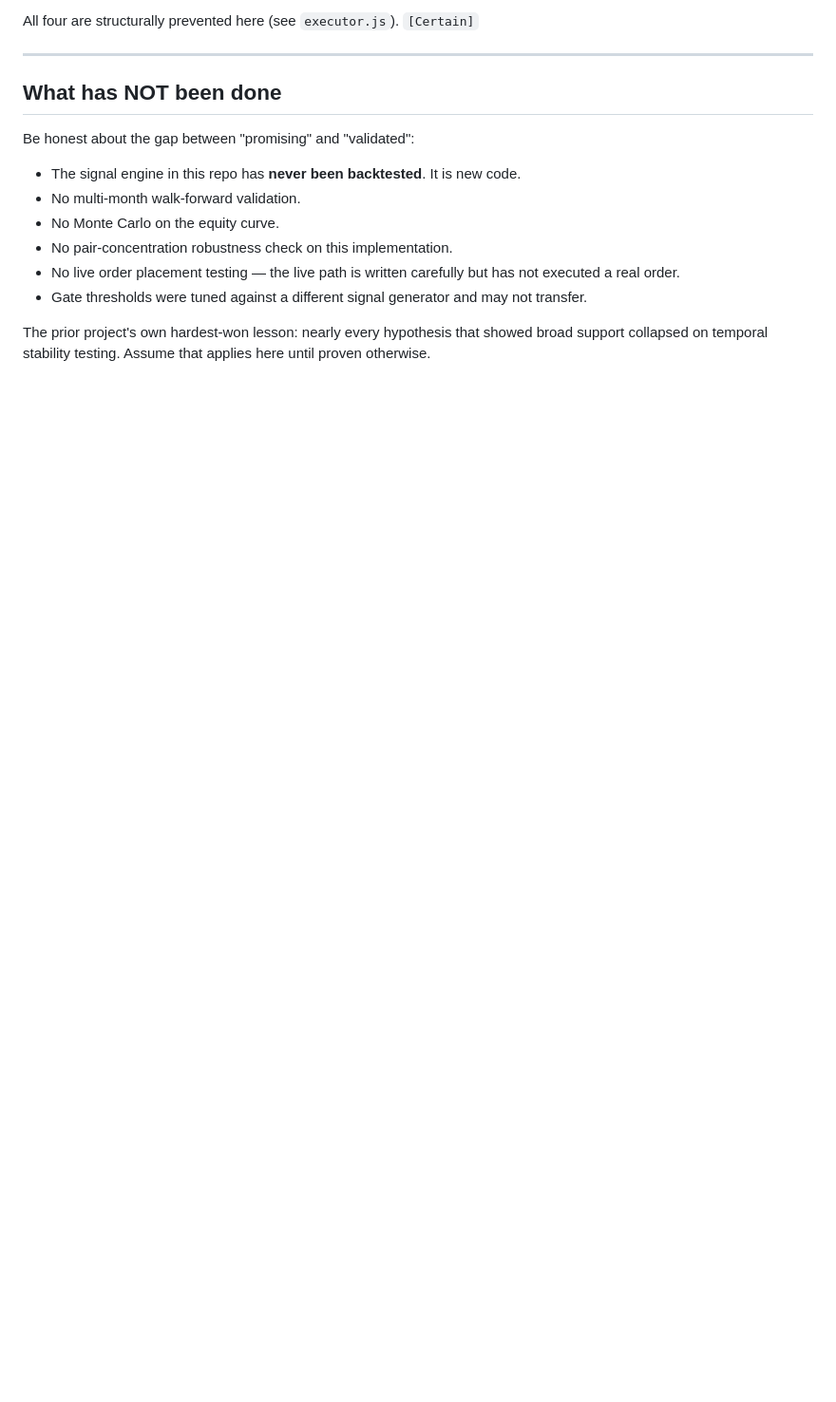
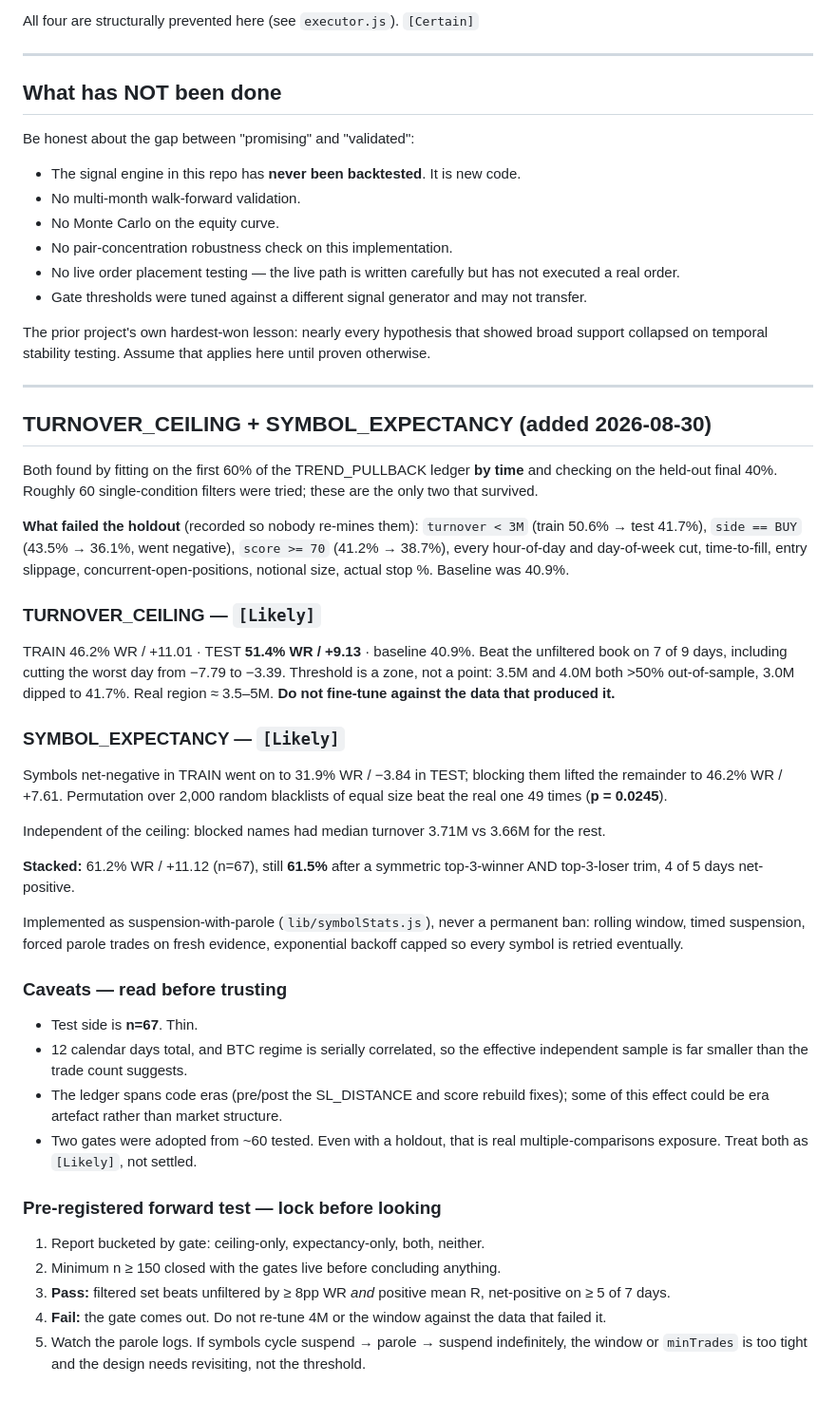
Before and after one commit to walanbilla93-spec/Orayan-V2, a Markdown page: docs/EVIDENCE.md, the part around the change. Shown at 95% size. Drawn GitHub-style; blank space fills up the shorter version.

```diff
--- a/docs/EVIDENCE.md
+++ b/docs/EVIDENCE.md
@@ -204,3 +204,54 @@ Be honest about the gap between "promising" and "validated":
 
 The prior project's own hardest-won lesson: nearly every hypothesis that showed broad support
 collapsed on temporal stability testing. Assume that applies here until proven otherwise.
+
+---
+
+## TURNOVER_CEILING + SYMBOL_EXPECTANCY (added 2026-08-30)
+
+Both found by fitting on the first 60% of the TREND_PULLBACK ledger **by time** and checking on
+the held-out final 40%. Roughly 60 single-condition filters were tried; these are the only two
+that survived.
+
+**What failed the holdout** (recorded so nobody re-mines them): `turnover < 3M` (train 50.6% →
+test 41.7%), `side == BUY` (43.5% → 36.1%, went negative), `score >= 70` (41.2% → 38.7%), every
+hour-of-day and day-of-week cut, time-to-fill, entry slippage, concurrent-open-positions,
+notional size, actual stop %. Baseline was 40.9%.
+
+### TURNOVER_CEILING — `[Likely]`
+TRAIN 46.2% WR / +11.01 · TEST **51.4% WR / +9.13** · baseline 40.9%.
+Beat the unfiltered book on 7 of 9 days, including cutting the worst day from −7.79 to −3.39.
+Threshold is a zone, not a point: 3.5M and 4.0M both >50% out-of-sample, 3.0M dipped to 41.7%.
+Real region ≈ 3.5–5M. **Do not fine-tune against the data that produced it.**
+
+### SYMBOL_EXPECTANCY — `[Likely]`
+Symbols net-negative in TRAIN went on to 31.9% WR / −3.84 in TEST; blocking them lifted the
+remainder to 46.2% WR / +7.61. Permutation over 2,000 random blacklists of equal size beat the
+real one 49 times (**p = 0.0245**).
+
+Independent of the ceiling: blocked names had median turnover 3.71M vs 3.66M for the rest.
+
+**Stacked:** 61.2% WR / +11.12 (n=67), still **61.5%** after a symmetric top-3-winner AND
+top-3-loser trim, 4 of 5 days net-positive.
+
+Implemented as suspension-with-parole (`lib/symbolStats.js`), never a permanent ban: rolling
+window, timed suspension, forced parole trades on fresh evidence, exponential backoff capped so
+every symbol is retried eventually.
+
+### Caveats — read before trusting
+- Test side is **n=67**. Thin.
+- 12 calendar days total, and BTC regime is serially correlated, so the effective independent
+  sample is far smaller than the trade count suggests.
+- The ledger spans code eras (pre/post the SL_DISTANCE and score rebuild fixes); some of this
+  effect could be era artefact rather than market structure.
+- Two gates were adopted from ~60 tested. Even with a holdout, that is real multiple-comparisons
+  exposure. Treat both as `[Likely]`, not settled.
+
+### Pre-registered forward test — lock before looking
+1. Report bucketed by gate: ceiling-only, expectancy-only, both, neither.
+2. Minimum n ≥ 150 closed with the gates live before concluding anything.
+3. **Pass:** filtered set beats unfiltered by ≥ 8pp WR *and* positive mean R, net-positive on
+   ≥ 5 of 7 days.
+4. **Fail:** the gate comes out. Do not re-tune 4M or the window against the data that failed it.
+5. Watch the parole logs. If symbols cycle suspend → parole → suspend indefinitely, the window
+   or `minTrades` is too tight and the design needs revisiting, not the threshold.
```
